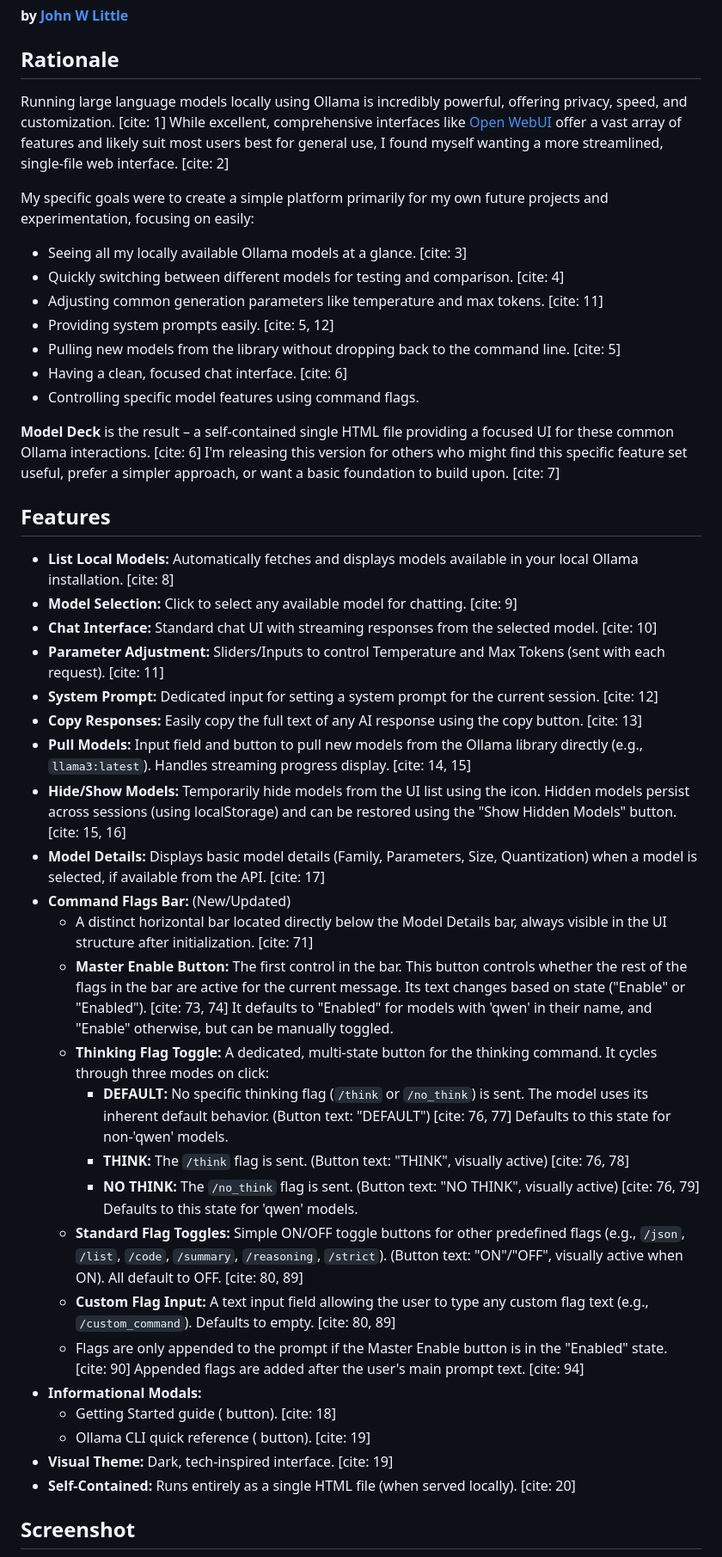
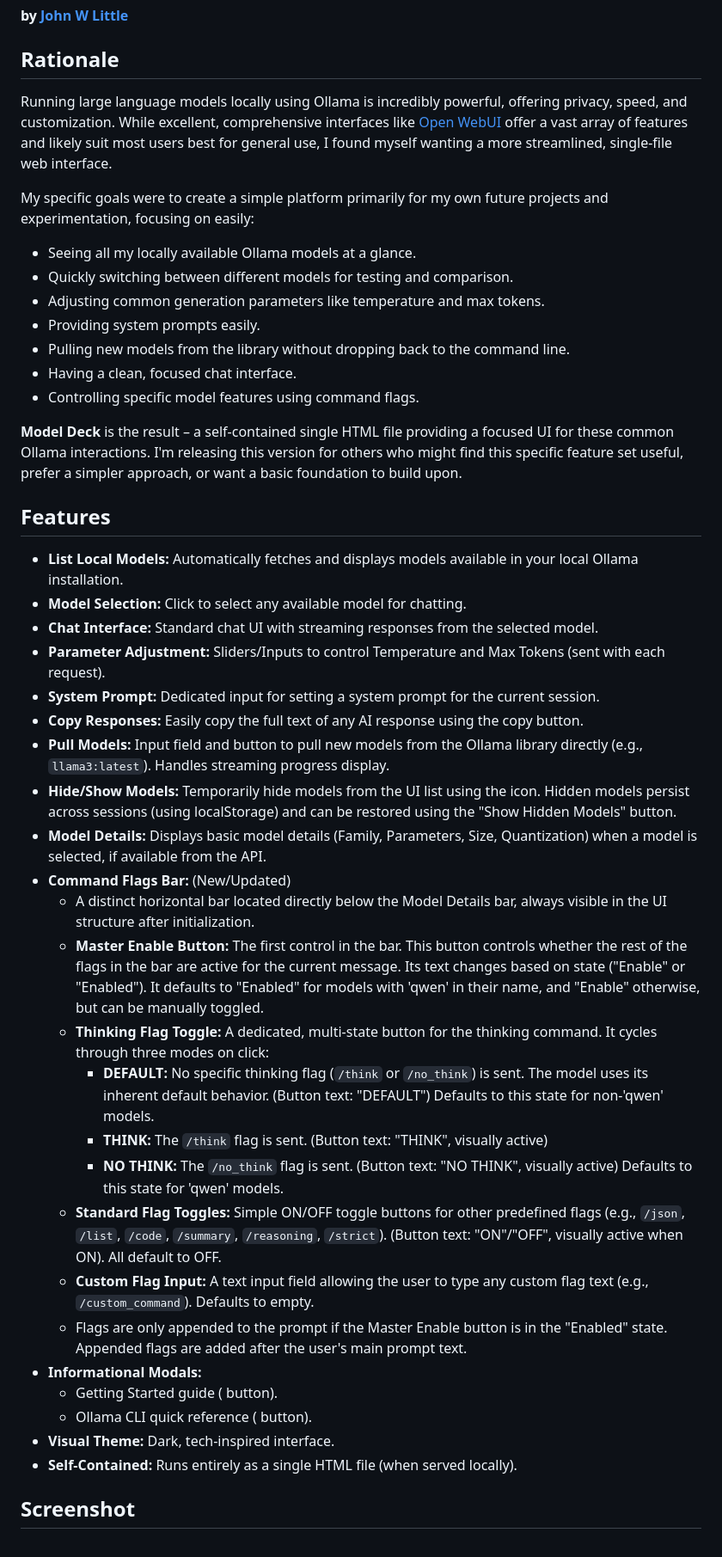
Before and after one commit to johnwlittle/Model-Deck, a Markdown page: README.md, the part around one of its changes. Shown at 86% size. Drawn GitHub-style.

```diff
--- a/README.md
+++ b/README.md
@@ -6,46 +6,46 @@
 
 ## Rationale
 
-Running large language models locally using Ollama is incredibly powerful, offering privacy, speed, and customization. [cite: 1] While excellent, comprehensive interfaces like [Open WebUI](https://github.com/open-webui/open-webui) offer a vast array of features and likely suit most users best for general use, I found myself wanting a more streamlined, single-file web interface. [cite: 2]
+Running large language models locally using Ollama is incredibly powerful, offering privacy, speed, and customization. While excellent, comprehensive interfaces like [Open WebUI](https://github.com/open-webui/open-webui) offer a vast array of features and likely suit most users best for general use, I found myself wanting a more streamlined, single-file web interface.
 
 My specific goals were to create a simple platform primarily for my own future projects and experimentation, focusing on easily:
 
-* Seeing all my locally available Ollama models at a glance. [cite: 3]
-* Quickly switching between different models for testing and comparison. [cite: 4]
-* Adjusting common generation parameters like temperature and max tokens. [cite: 11]
-* Providing system prompts easily. [cite: 5, 12]
-* Pulling new models from the library without dropping back to the command line. [cite: 5]
-* Having a clean, focused chat interface. [cite: 6]
+* Seeing all my locally available Ollama models at a glance.
+* Quickly switching between different models for testing and comparison.
+* Adjusting common generation parameters like temperature and max tokens.
+* Providing system prompts easily.
+* Pulling new models from the library without dropping back to the command line.
+* Having a clean, focused chat interface.
 * Controlling specific model features using command flags.
 
-**Model Deck** is the result – a self-contained single HTML file providing a focused UI for these common Ollama interactions. [cite: 6] I'm releasing this version for others who might find this specific feature set useful, prefer a simpler approach, or want a basic foundation to build upon. [cite: 7]
+**Model Deck** is the result – a self-contained single HTML file providing a focused UI for these common Ollama interactions. I'm releasing this version for others who might find this specific feature set useful, prefer a simpler approach, or want a basic foundation to build upon.
 
 ## Features
 
-* **List Local Models:** Automatically fetches and displays models available in your local Ollama installation. [cite: 8]
-* **Model Selection:** Click to select any available model for chatting. [cite: 9]
-* **Chat Interface:** Standard chat UI with streaming responses from the selected model. [cite: 10]
-* **Parameter Adjustment:** Sliders/Inputs to control Temperature and Max Tokens (sent with each request). [cite: 11]
-* **System Prompt:** Dedicated input for setting a system prompt for the current session. [cite: 12]
-* **Copy Responses:** Easily copy the full text of any AI response using the copy button. [cite: 13]
-* **Pull Models:** Input field and button to pull new models from the Ollama library directly (e.g., `llama3:latest`). Handles streaming progress display. [cite: 14, 15]
-* **Hide/Show Models:** Temporarily hide models from the UI list using the <i class="fa-solid fa-eye-slash"></i> icon. Hidden models persist across sessions (using localStorage) and can be restored using the "Show Hidden Models" button. [cite: 15, 16]
-* **Model Details:** Displays basic model details (Family, Parameters, Size, Quantization) when a model is selected, if available from the API. [cite: 17]
+* **List Local Models:** Automatically fetches and displays models available in your local Ollama installation.
+* **Model Selection:** Click to select any available model for chatting.
+* **Chat Interface:** Standard chat UI with streaming responses from the selected model.
+* **Parameter Adjustment:** Sliders/Inputs to control Temperature and Max Tokens (sent with each request).
+* **System Prompt:** Dedicated input for setting a system prompt for the current session.
+* **Copy Responses:** Easily copy the full text of any AI response using the copy button.
+* **Pull Models:** Input field and button to pull new models from the Ollama library directly (e.g., `llama3:latest`). Handles streaming progress display.
+* **Hide/Show Models:** Temporarily hide models from the UI list using the <i class="fa-solid fa-eye-slash"></i> icon. Hidden models persist across sessions (using localStorage) and can be restored using the "Show Hidden Models" button.
+* **Model Details:** Displays basic model details (Family, Parameters, Size, Quantization) when a model is selected, if available from the API.
 * **Command Flags Bar:** (New/Updated)
-    * A distinct horizontal bar located directly below the Model Details bar, always visible in the UI structure after initialization. [cite: 71]
-    * **Master Enable Button:** The first control in the bar. This button controls whether the rest of the flags in the bar are active for the current message. Its text changes based on state ("Enable" or "Enabled"). [cite: 73, 74] It defaults to "Enabled" for models with 'qwen' in their name, and "Enable" otherwise, but can be manually toggled.
+    * A distinct horizontal bar located directly below the Model Details bar, always visible in the UI structure after initialization.
+    * **Master Enable Button:** The first control in the bar. This button controls whether the rest of the flags in the bar are active for the current message. Its text changes based on state ("Enable" or "Enabled"). It defaults to "Enabled" for models with 'qwen' in their name, and "Enable" otherwise, but can be manually toggled.
     * **Thinking Flag Toggle:** A dedicated, multi-state button for the thinking command. It cycles through three modes on click:
-        * **DEFAULT:** No specific thinking flag (`/think` or `/no_think`) is sent. The model uses its inherent default behavior. (Button text: "DEFAULT") [cite: 76, 77] Defaults to this state for non-'qwen' models.
-        * **THINK:** The `/think` flag is sent. (Button text: "THINK", visually active) [cite: 76, 78]
-        * **NO THINK:** The `/no_think` flag is sent. (Button text: "NO THINK", visually active) [cite: 76, 79] Defaults to this state for 'qwen' models.
-    * **Standard Flag Toggles:** Simple ON/OFF toggle buttons for other predefined flags (e.g., `/json`, `/list`, `/code`, `/summary`, `/reasoning`, `/strict`). (Button text: "ON"/"OFF", visually active when ON). All default to OFF. [cite: 80, 89]
-    * **Custom Flag Input:** A text input field allowing the user to type any custom flag text (e.g., `/custom_command`). Defaults to empty. [cite: 80, 89]
-    * Flags are only appended to the prompt if the Master Enable button is in the "Enabled" state. [cite: 90] Appended flags are added after the user's main prompt text. [cite: 94]
+        * **DEFAULT:** No specific thinking flag (`/think` or `/no_think`) is sent. The model uses its inherent default behavior. (Button text: "DEFAULT") Defaults to this state for non-'qwen' models.
+        * **THINK:** The `/think` flag is sent. (Button text: "THINK", visually active)
+        * **NO THINK:** The `/no_think` flag is sent. (Button text: "NO THINK", visually active) Defaults to this state for 'qwen' models.
+    * **Standard Flag Toggles:** Simple ON/OFF toggle buttons for other predefined flags (e.g., `/json`, `/list`, `/code`, `/summary`, `/reasoning`, `/strict`). (Button text: "ON"/"OFF", visually active when ON). All default to OFF.
+    * **Custom Flag Input:** A text input field allowing the user to type any custom flag text (e.g., `/custom_command`). Defaults to empty.
+    * Flags are only appended to the prompt if the Master Enable button is in the "Enabled" state. Appended flags are added after the user's main prompt text.
 * **Informational Modals:**
-    * Getting Started guide (<i class="fa-solid fa-circle-question"></i> button). [cite: 18]
-    * Ollama CLI quick reference (<i class="fa-solid fa-terminal"></i> button). [cite: 19]
-* **Visual Theme:** Dark, tech-inspired interface. [cite: 19]
-* **Self-Contained:** Runs entirely as a single HTML file (when served locally). [cite: 20]
+    * Getting Started guide (<i class="fa-solid fa-circle-question"></i> button).
+    * Ollama CLI quick reference (<i class="fa-solid fa-terminal"></i> button).
+* **Visual Theme:** Dark, tech-inspired interface.
+* **Self-Contained:** Runs entirely as a single HTML file (when served locally).
 
 ## Screenshot
 
```
Also changed, not shown: other parts of README.md (+10 -10 lines).
